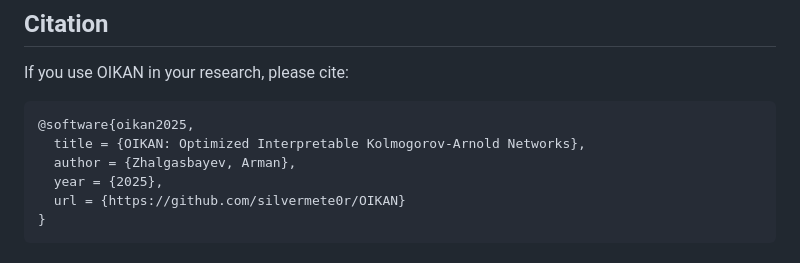
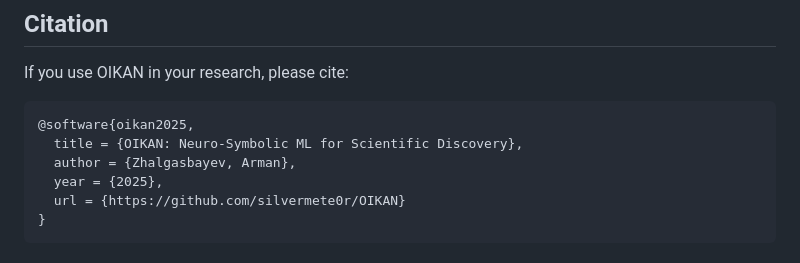
Before and after one commit to silvermete0r/oikan, a Markdown page: README.md, the part around the change. Rendered like a GitHub page.

Commit message:
upd-citation-description

````diff
--- a/README.md
+++ b/README.md
@@ -204,7 +204,7 @@ If you use OIKAN in your research, please cite:
 
 ```bibtex
 @software{oikan2025,
-  title = {OIKAN: Optimized Interpretable Kolmogorov-Arnold Networks},
+  title = {OIKAN: Neuro-Symbolic ML for Scientific Discovery},
   author = {Zhalgasbayev, Arman},
   year = {2025},
   url = {https://github.com/silvermete0r/OIKAN}
````
